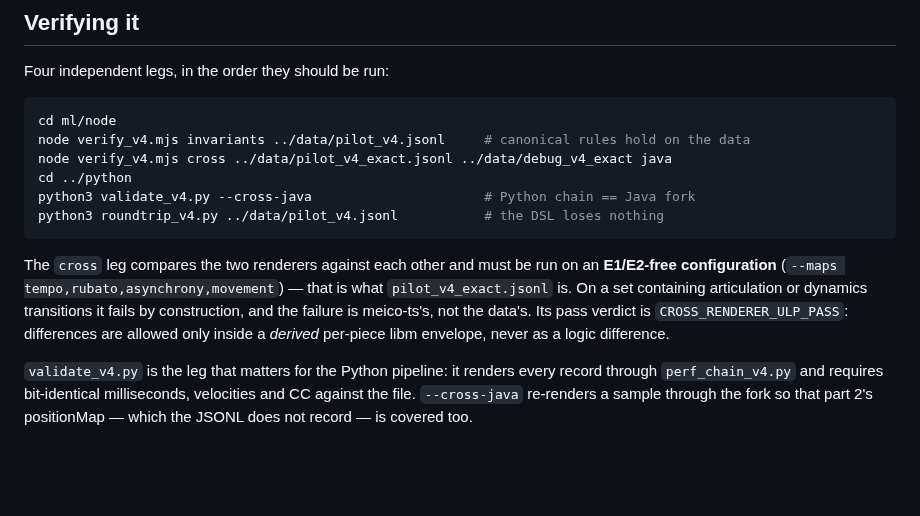
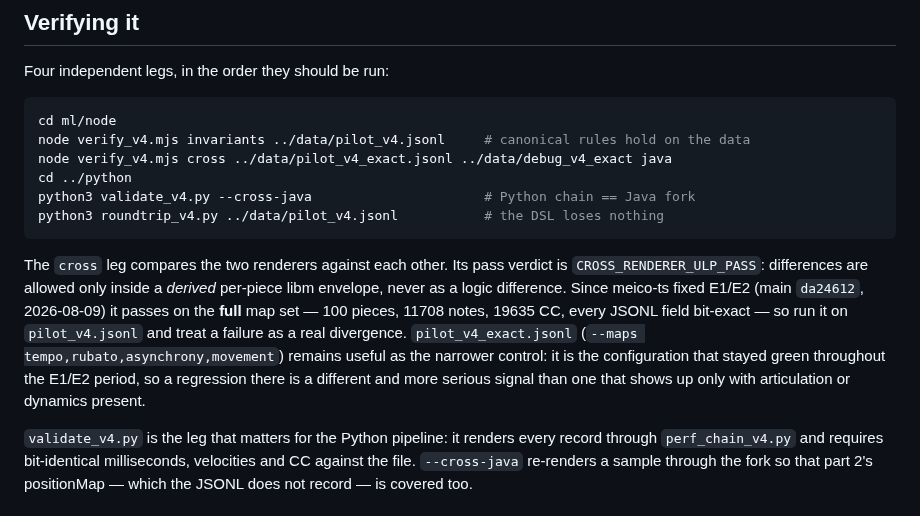
Before and after one commit to pfefferniels/mpmify, a Markdown page: ml/README.md, the part around the change. GitHub-like rendering; blank space fills up the shorter version.

````diff
--- a/ml/README.md
+++ b/ml/README.md
@@ -59,12 +59,15 @@ python3 validate_v4.py --cross-java                      # Python chain == Java
 python3 roundtrip_v4.py ../data/pilot_v4.jsonl           # the DSL loses nothing
 ```
 
-The `cross` leg compares the two renderers against each other and must be run on an
-**E1/E2-free configuration** (`--maps tempo,rubato,asynchrony,movement`) — that is what
-`pilot_v4_exact.jsonl` is. On a set containing articulation or dynamics transitions it
-fails by construction, and the failure is meico-ts's, not the data's. Its pass verdict is
+The `cross` leg compares the two renderers against each other. Its pass verdict is
 `CROSS_RENDERER_ULP_PASS`: differences are allowed only inside a *derived* per-piece libm
-envelope, never as a logic difference.
+envelope, never as a logic difference. Since meico-ts fixed E1/E2 (main `da24612`,
+2026-08-09) it passes on the **full** map set — 100 pieces, 11708 notes, 19635 CC, every
+JSONL field bit-exact — so run it on `pilot_v4.jsonl` and treat a failure as a real
+divergence. `pilot_v4_exact.jsonl` (`--maps tempo,rubato,asynchrony,movement`) remains
+useful as the narrower control: it is the configuration that stayed green throughout the
+E1/E2 period, so a regression there is a different and more serious signal than one that
+shows up only with articulation or dynamics present.
 
 `validate_v4.py` is the leg that matters for the Python pipeline: it renders every record
 through `perf_chain_v4.py` and requires bit-identical milliseconds, velocities and CC
````
Also changed, not shown: ml/LOG.md (+13 -6 lines).
